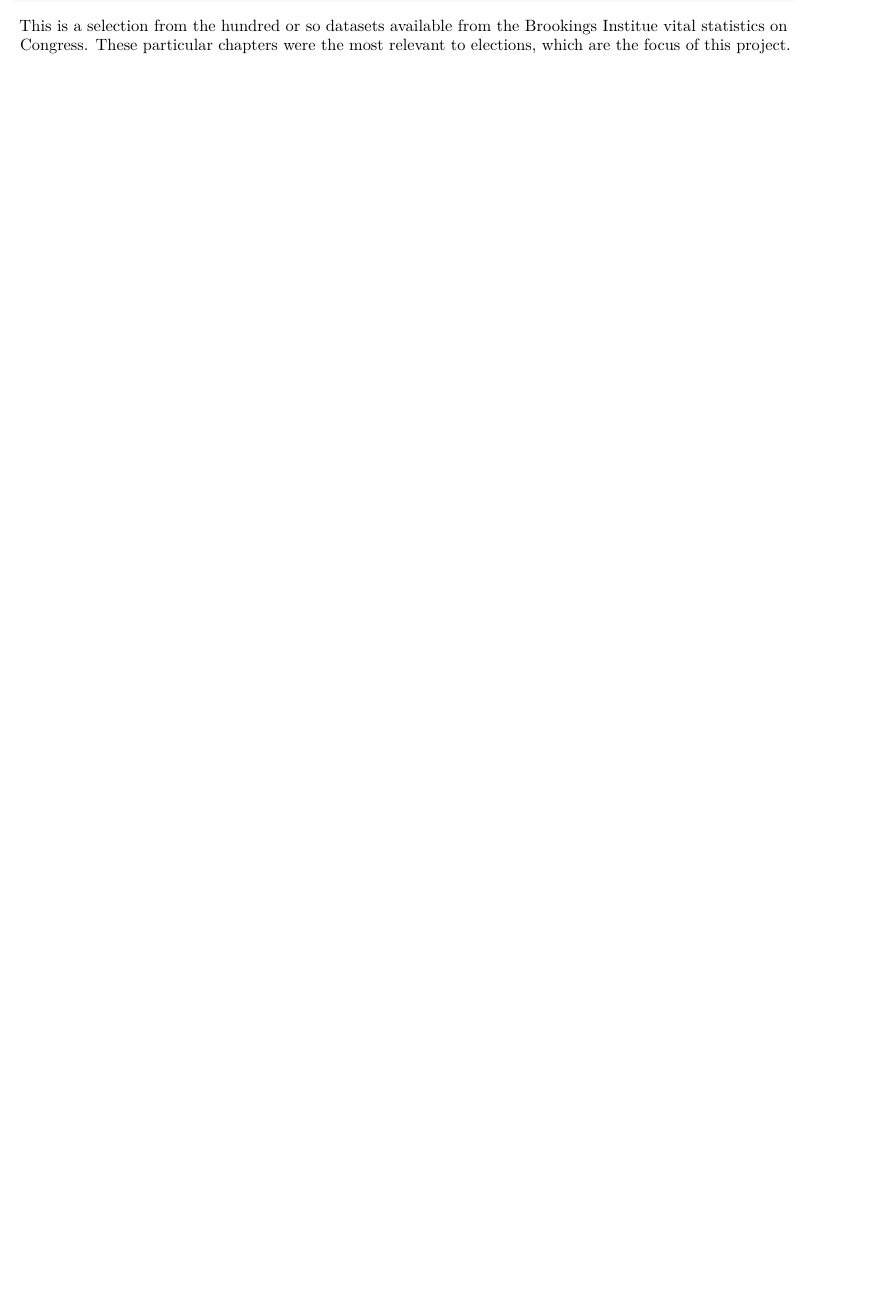
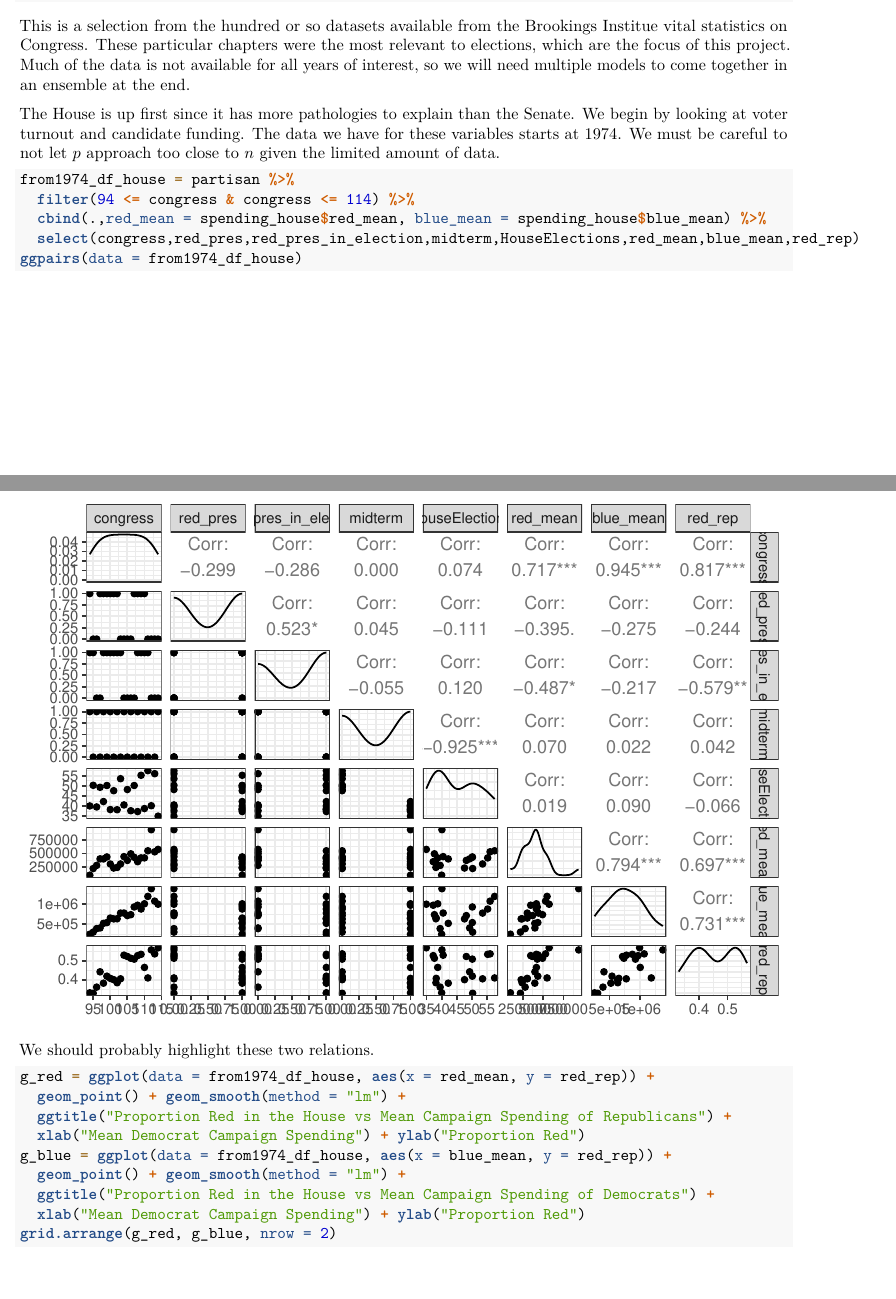
Before and after one commit to truverdj/Project-RedScare, an R Markdown document (2018-05-03_sta_644_RedScare.Rmd): part of page 13 of 13 before the commit and two parts of pages 13 and 14 of 16 after it, the two joined at a grey line, cut so that both start at the same text, the shorter picture padded with empty space. Rendered offline with R 4.5, knitr and Pandoc, then LaTeX, with nearby package versions; some code elsewhere in the file could not run offline.

Commit message:
some more eda done

````diff
--- a/2018-05-03_sta_644_RedScare.Rmd
+++ b/2018-05-03_sta_644_RedScare.Rmd
@@ -204,4 +205,27 @@ spending_senate = data_frame(congress = 93+1:nrow(spending_senate_red),
                             blue_mean = spending_senate_blue$Dollars)
 ```
 
-This is a selection from the hundred or so datasets available from the Brookings Institue vital statistics on Congress. These particular chapters were the most relevant to elections, which are the focus of this project.
+This is a selection from the hundred or so datasets available from the Brookings Institue vital statistics on Congress. These particular chapters were the most relevant to elections, which are the focus of this project. Much of the data is not available for all years of interest, so we will need multiple models to come together in an ensemble at the end.
+
+The House is up first since it has more pathologies to explain than the Senate. We begin by looking at voter turnout and candidate funding. The data we have for these variables starts at 1974. We must be careful to not let $p$ approach too close to $n$ given the limited amount of data.
+
+```{r}
+from1974_df_house = partisan %>%
+  filter(94 <= congress & congress <= 114) %>%
+  cbind(.,red_mean = spending_house$red_mean, blue_mean = spending_house$blue_mean) %>%
+  select(congress,red_pres,red_pres_in_election,midterm,HouseElections,red_mean,blue_mean,red_rep)
+ggpairs(data = from1974_df_house)
+```
+
+We should probably highlight these two relations.
+
+```{r}
+g_red = ggplot(data = from1974_df_house, aes(x = red_mean, y = red_rep)) +
+  geom_point() + geom_smooth(method = "lm") +
+  ggtitle("Proportion Red in the House vs Mean Campaign Spending of Republicans") +
+  xlab("Mean Democrat Campaign Spending") + ylab("Proportion Red")
+g_blue = ggplot(data = from1974_df_house, aes(x = blue_mean, y = red_rep)) +
+  geom_point() + geom_smooth(method = "lm") +
+  ggtitle("Proportion Red in the House vs Mean Campaign Spending of Democrats") +
+  xlab("Mean Democrat Campaign Spending") + ylab("Proportion Red")
+grid.arrange(g_red, g_blue, nrow = 2)
````
Also changed, not shown: 2018-05-03_sta_644_RedScare.Rmd (23 more changed lines).
